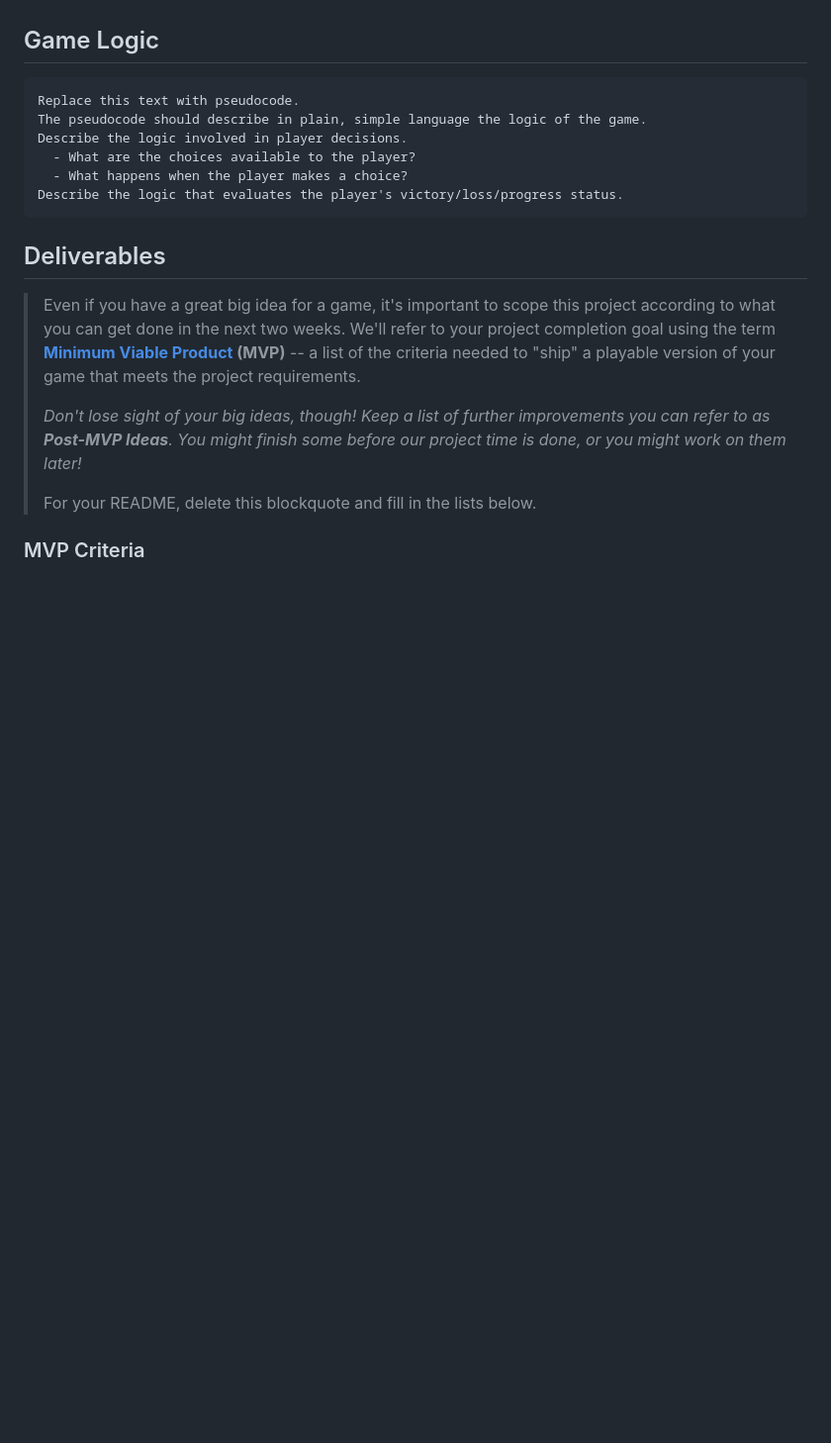
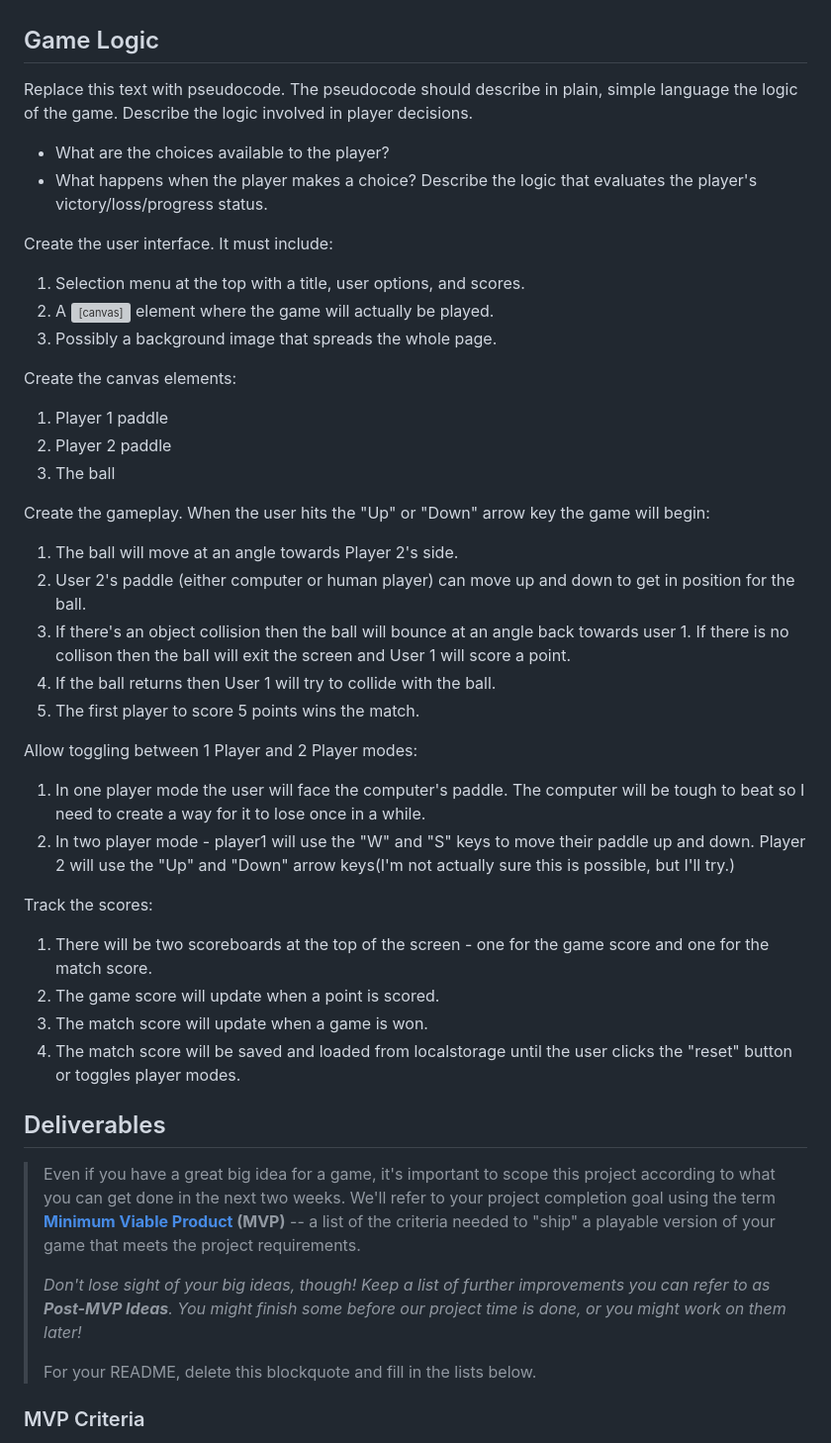
Before and after one commit to DJFancyAl/Fancy-Javascript-Pong, a Markdown page: README.md, the part around the change. Shown: that part at 99% size. Drawn GitHub-style; blank space fills up the shorter version; grey boxes are pictures that could not be loaded.

Commit message:
Completed the pseudo code in the Readme file.

````diff
--- a/README.md
+++ b/README.md
@@ -20,14 +20,45 @@ I want to make a dynamic game with a lot of motion - where the player has to be
 
 ## Game Logic
 
-```
 Replace this text with pseudocode.
 The pseudocode should describe in plain, simple language the logic of the game.
 Describe the logic involved in player decisions.
-  - What are the choices available to the player?
-  - What happens when the player makes a choice?
-Describe the logic that evaluates the player's victory/loss/progress status.
-```
+
+- What are the choices available to the player?
+- What happens when the player makes a choice?
+  Describe the logic that evaluates the player's victory/loss/progress status.
+
+Create the user interface. It must include:
+
+1. Selection menu at the top with a title, user options, and scores.
+2. A <canvas> element where the game will actually be played.
+3. Possibly a background image that spreads the whole page.
+
+Create the canvas elements:
+
+1. Player 1 paddle
+2. Player 2 paddle
+3. The ball
+
+Create the gameplay. When the user hits the "Up" or "Down" arrow key the game will begin:
+
+1. The ball will move at an angle towards Player 2's side.
+2. User 2's paddle (either computer or human player) can move up and down to get in position for the ball.
+3. If there's an object collision then the ball will bounce at an angle back towards user 1. If there is no collison then the ball will exit the screen and User 1 will score a point.
+4. If the ball returns then User 1 will try to collide with the ball.
+5. The first player to score 5 points wins the match.
+
+Allow toggling between 1 Player and 2 Player modes:
+
+1. In one player mode the user will face the computer's paddle. The computer will be tough to beat so I need to create a way for it to lose once in a while.
+2. In two player mode - player1 will use the "W" and "S" keys to move their paddle up and down. Player 2 will use the "Up" and "Down" arrow keys(I'm not actually sure this is possible, but I'll try.)
+
+Track the scores:
+
+1. There will be two scoreboards at the top of the screen - one for the game score and one for the match score.
+2. The game score will update when a point is scored.
+3. The match score will update when a game is won.
+4. The match score will be saved and loaded from localstorage until the user clicks the "reset" button or toggles player modes.
 
 ## Deliverables
 
````
